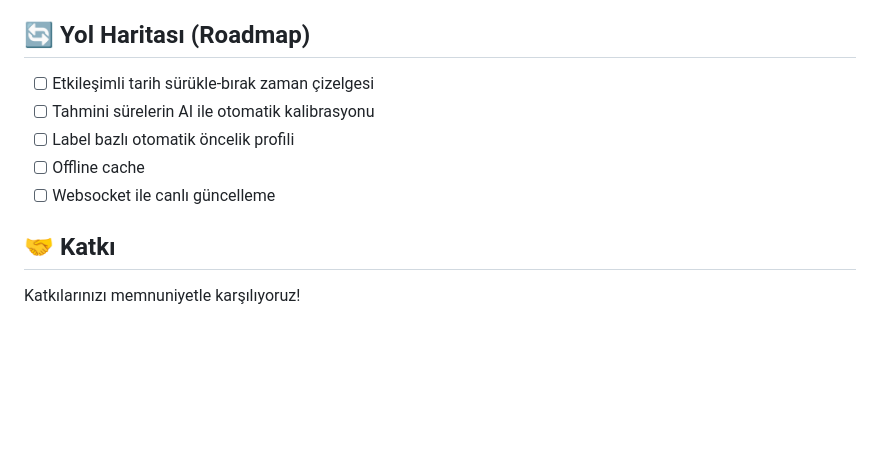
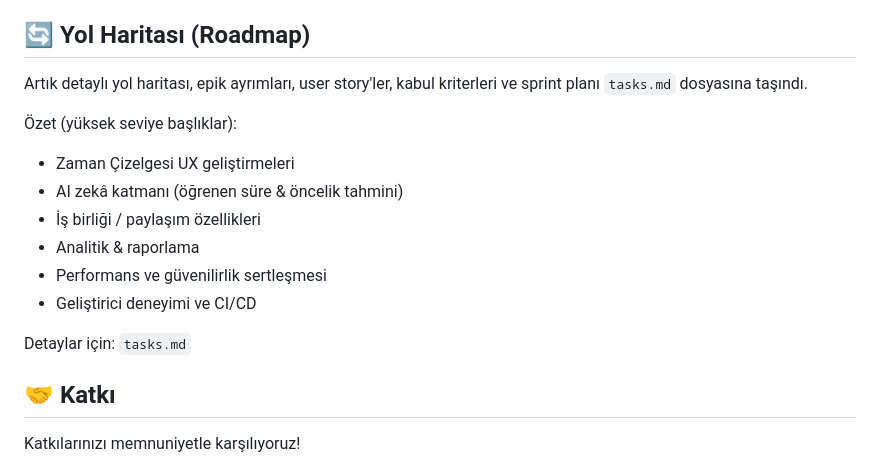
Before and after one commit to cenktekin/todoist-subtask-generator, a Markdown page: README.md, the part around the change. Rendered like a GitHub page; blank space fills up the shorter version.

Commit message:
docs(roadmap): move detailed roadmap to tasks.md with epics and sprint plan

```diff
--- a/README.md
+++ b/README.md
@@ -297,11 +297,17 @@ npm start
 
 ## 🔄 Yol Haritası (Roadmap)
 
-- [ ] Etkileşimli tarih sürükle-bırak zaman çizelgesi
-- [ ] Tahmini sürelerin AI ile otomatik kalibrasyonu
-- [ ] Label bazlı otomatik öncelik profili
-- [ ] Offline cache
-- [ ] Websocket ile canlı güncelleme
+Artık detaylı yol haritası, epik ayrımları, user story'ler, kabul kriterleri ve sprint planı `tasks.md` dosyasına taşındı.
+
+Özet (yüksek seviye başlıklar):
+* Zaman Çizelgesi UX geliştirmeleri
+* AI zekâ katmanı (öğrenen süre & öncelik tahmini)
+* İş birliği / paylaşım özellikleri
+* Analitik & raporlama
+* Performans ve güvenilirlik sertleşmesi
+* Geliştirici deneyimi ve CI/CD
+
+Detaylar için: `tasks.md`
 
 ## 🤝 Katkı
 
```
Also changed, not shown: tasks.md (added, +293 -0 lines).
